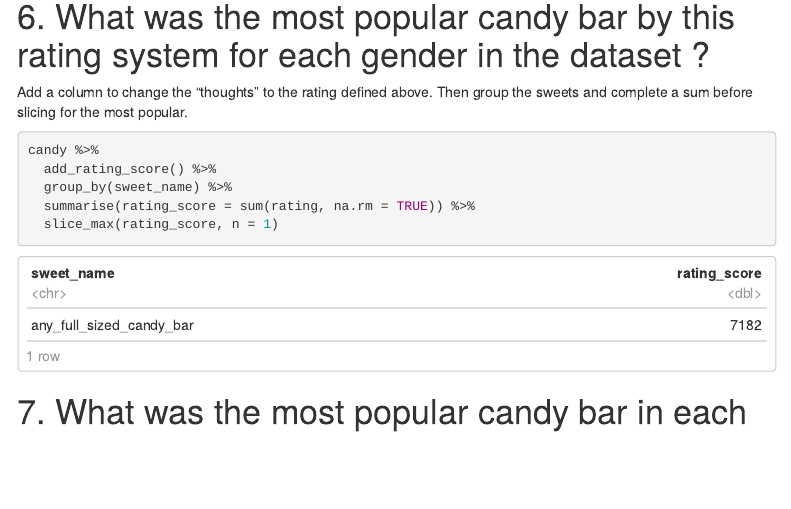
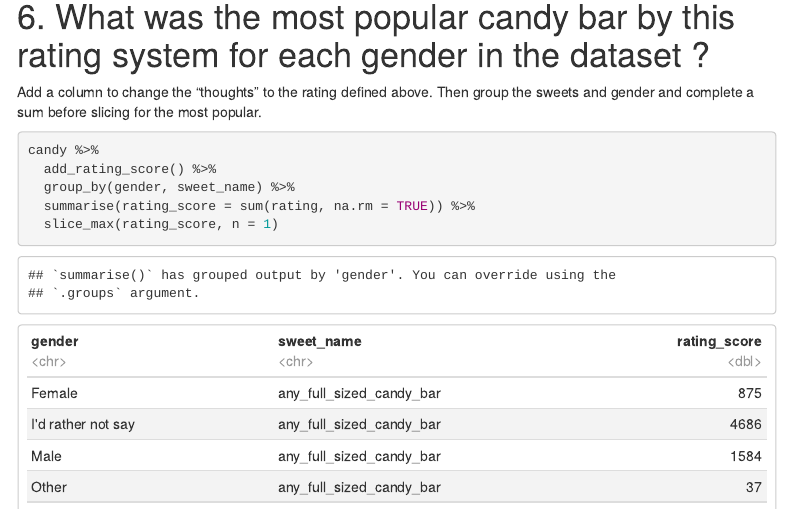
Before and after one commit to RMorton24/dirty_data_codeclan_project_RossMorton, an R Markdown document (halloween_candy/analysis_and_documentation/halloween_candy_analysis.Rmd): the page in a window 1100 px wide, from 5570 px down. Rendered offline with R 4.5, knitr and Pandoc, with nearby package versions; menus at the side of the page are left out.

Commit message:
Update halloween_candy_analysis.Rmd
Added the group for gender to question 6

````diff
--- a/halloween_candy/analysis_and_documentation/halloween_candy_analysis.Rmd
+++ b/halloween_candy/analysis_and_documentation/halloween_candy_analysis.Rmd
@@ -165,12 +165,12 @@ candy %>%
 # 6. What was the most popular candy bar by this rating system for each gender in the dataset ?
 
 Add a column to change the "thoughts" to the rating defined above. Then group
-the sweets and complete a sum before slicing for the most popular.
+the sweets and gender and complete a sum before slicing for the most popular.
 
 ```{r}
 candy %>%
   add_rating_score() %>%
-  group_by(sweet_name) %>%
+  group_by(gender, sweet_name) %>%
   summarise(rating_score = sum(rating, na.rm = TRUE)) %>%
   slice_max(rating_score, n = 1)
 ```
````
